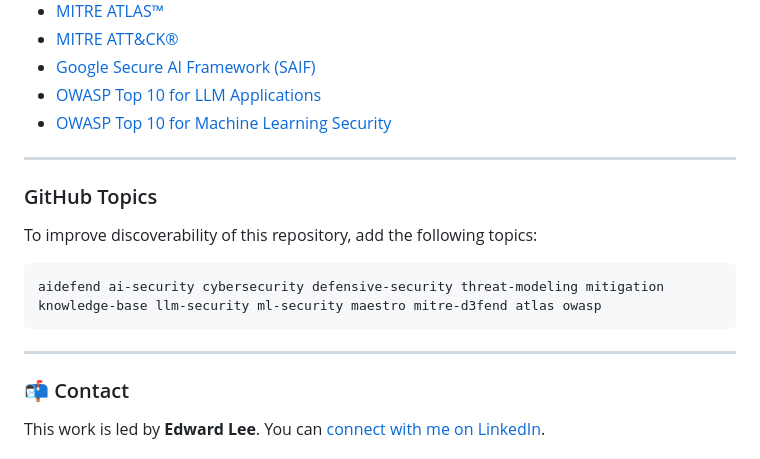
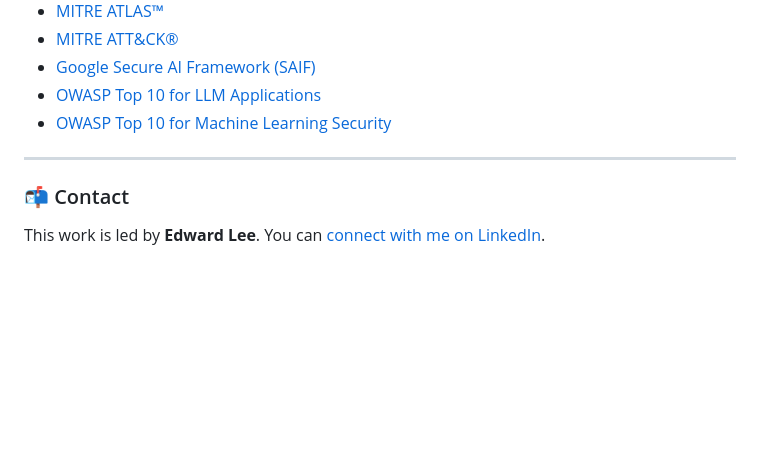
Before and after one commit to edward-playground/aidefense-framework, a Markdown page: README.md, the part around the change. Rendered like a GitHub page; blank space fills up the shorter version.

````diff
--- a/README.md
+++ b/README.md
@@ -72,16 +72,6 @@ The framework synthesizes concepts and knowledge from the following foundational
 
 ---
 
-### GitHub Topics
-
-To improve discoverability of this repository, add the following topics:
-
-```
-aidefend ai-security cybersecurity defensive-security threat-modeling mitigation knowledge-base llm-security ml-security maestro mitre-d3fend atlas owasp
-```
-
----
-
 ### 📬 Contact
 
 This work is led by **Edward Lee**. You can [connect with me on LinkedIn](https://www.linkedin.com/in/go-edwardlee/).
````
